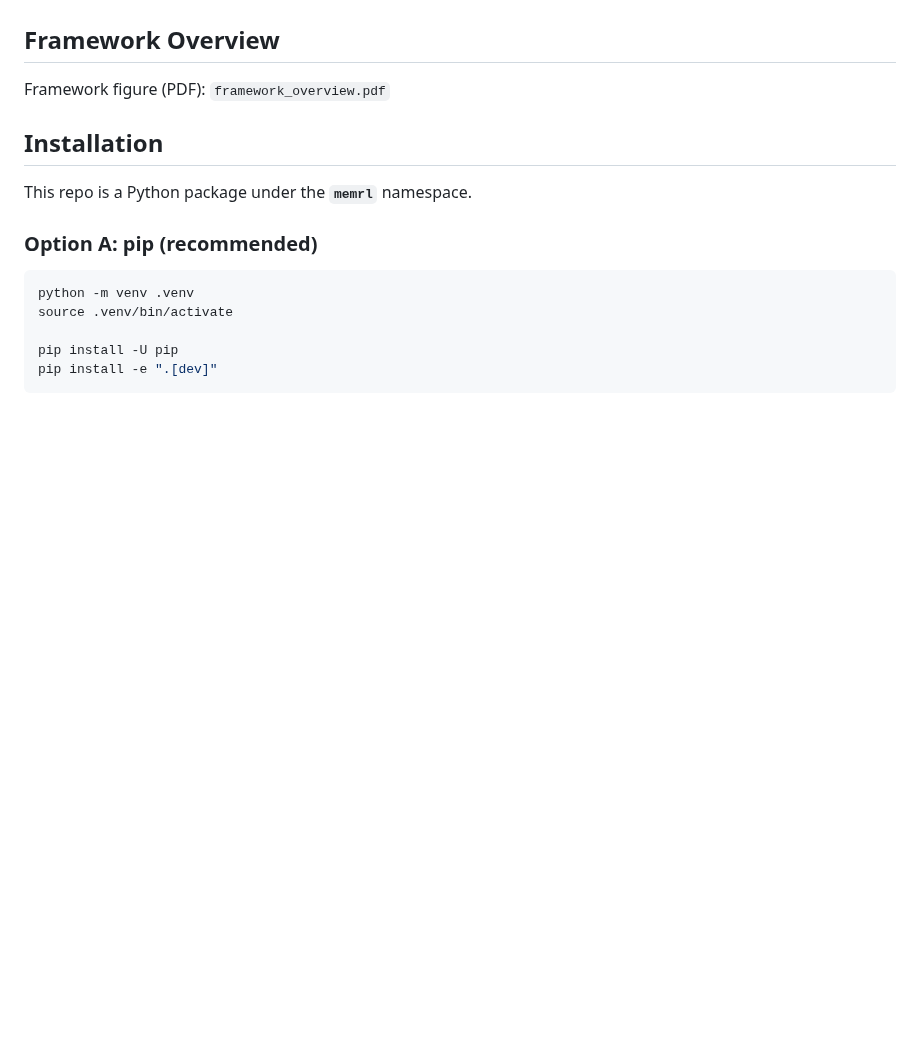
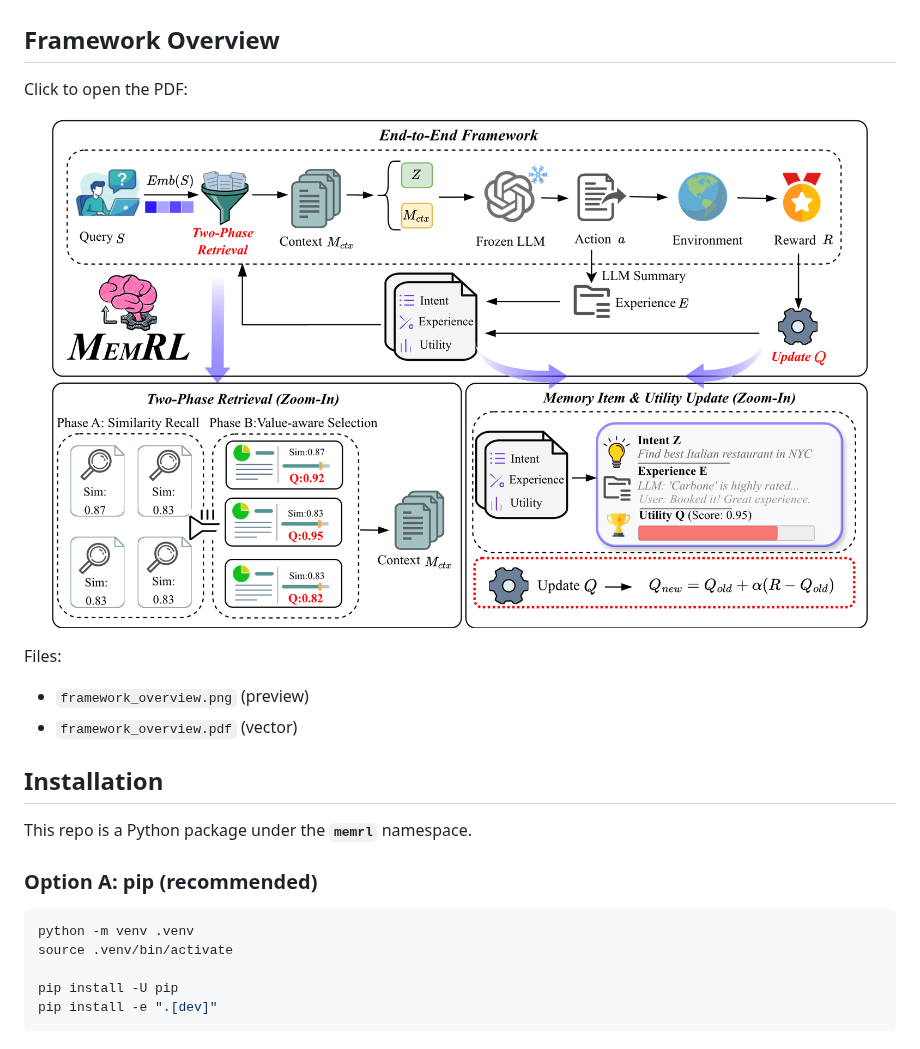
Before and after one commit to MemTensor/MemRL, a Markdown page: README.md, the part around the change. Rendered like a GitHub page; pictures changed too: framework_overview.png (added); blank space fills up the shorter version.

Commit message:
README: embed framework figure preview

```diff
--- a/README.md
+++ b/README.md
@@ -10,7 +10,13 @@ The hallmark of human intelligence is the self-evolving ability to master new sk
 
 ## Framework Overview
 
-Framework figure (PDF): `framework_overview.pdf`
+Click to open the PDF:
+
+[![MemRL framework overview](framework_overview.png)](framework_overview.pdf)
+
+Files:
+- `framework_overview.png` (preview)
+- `framework_overview.pdf` (vector)
 
 ## Installation
 
```
